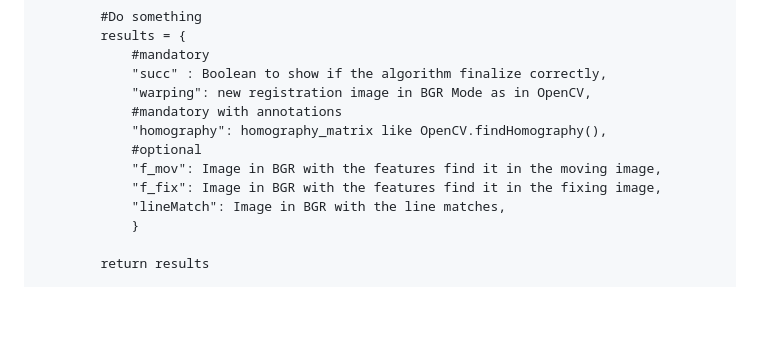
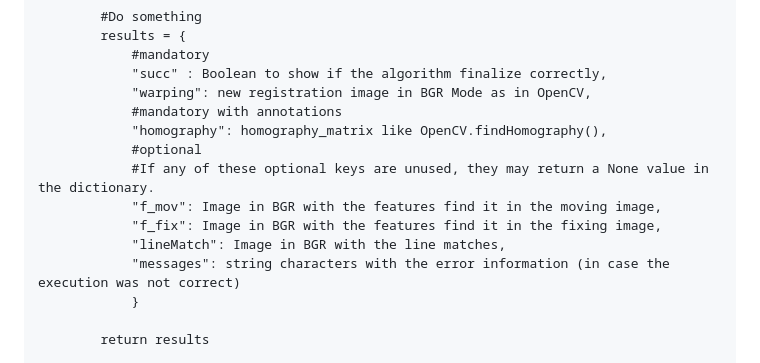
Before and after one commit to BMDSoftware/MMIR, a Markdown page: README.md, the part around the change. GitHub-like rendering; blank space fills up the shorter version.

Commit message:
changes in the README regarding the messages system

```diff
--- a/README.md
+++ b/README.md
@@ -176,9 +176,11 @@ class newPlugin(algorithmCore):
 		    #mandatory with annotations
 		    "homography": homography_matrix like OpenCV.findHomography(),
 		    #optional
+		    #If any of these optional keys are unused, they may return a None value in the dictionary.
 		    "f_mov": Image in BGR with the features find it in the moving image,
 		    "f_fix": Image in BGR with the features find it in the fixing image,
 		    "lineMatch": Image in BGR with the line matches,
+		    "messages": string characters with the error information (in case the execution was not correct)
 		    }
 
 		return results
```
